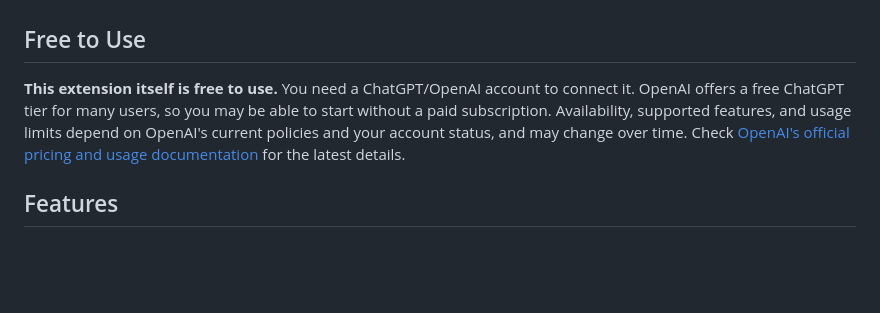
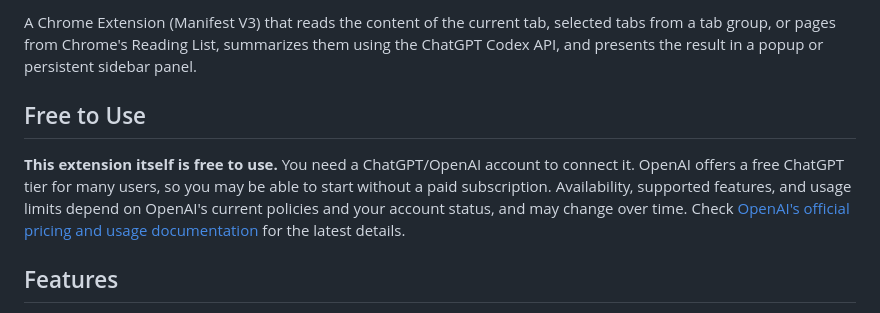
Before and after one commit to DimazzzZ/simple-tab-summarizer, a Markdown page: README.md, the part around one of its changes. GitHub-like rendering; blank space fills up the shorter version.

Commit message:
update README with badge links, enhance content clarity, and improve formatting

```diff
--- a/README.md
+++ b/README.md
@@ -9,7 +26,13 @@ A Chrome Extension (Manifest V3) that reads the content of the current tab, sele
+A Chrome Extension (Manifest V3) that reads the content of the current tab, selected tabs from a tab group, or pages
+from Chrome's Reading List, summarizes them using the ChatGPT Codex API, and presents the result in a popup or
+persistent sidebar panel.
 
 ## Free to Use
 
-**This extension itself is free to use.** You need a ChatGPT/OpenAI account to connect it. OpenAI offers a free ChatGPT tier for many users, so you may be able to start without a paid subscription. Availability, supported features, and usage limits depend on OpenAI's current policies and your account status, and may change over time. Check [OpenAI's official pricing and usage documentation](https://openai.com/pricing) for the latest details.
+**This extension itself is free to use.** You need a ChatGPT/OpenAI account to connect it. OpenAI offers a free ChatGPT
+tier for many users, so you may be able to start without a paid subscription. Availability, supported features, and
+usage limits depend on OpenAI's current policies and your account status, and may change over time.
+Check [OpenAI's official pricing and usage documentation](https://openai.com/pricing) for the latest details.
 
 ## Features
 
```
Also changed, not shown: other parts of README.md (+46 -23 lines).
